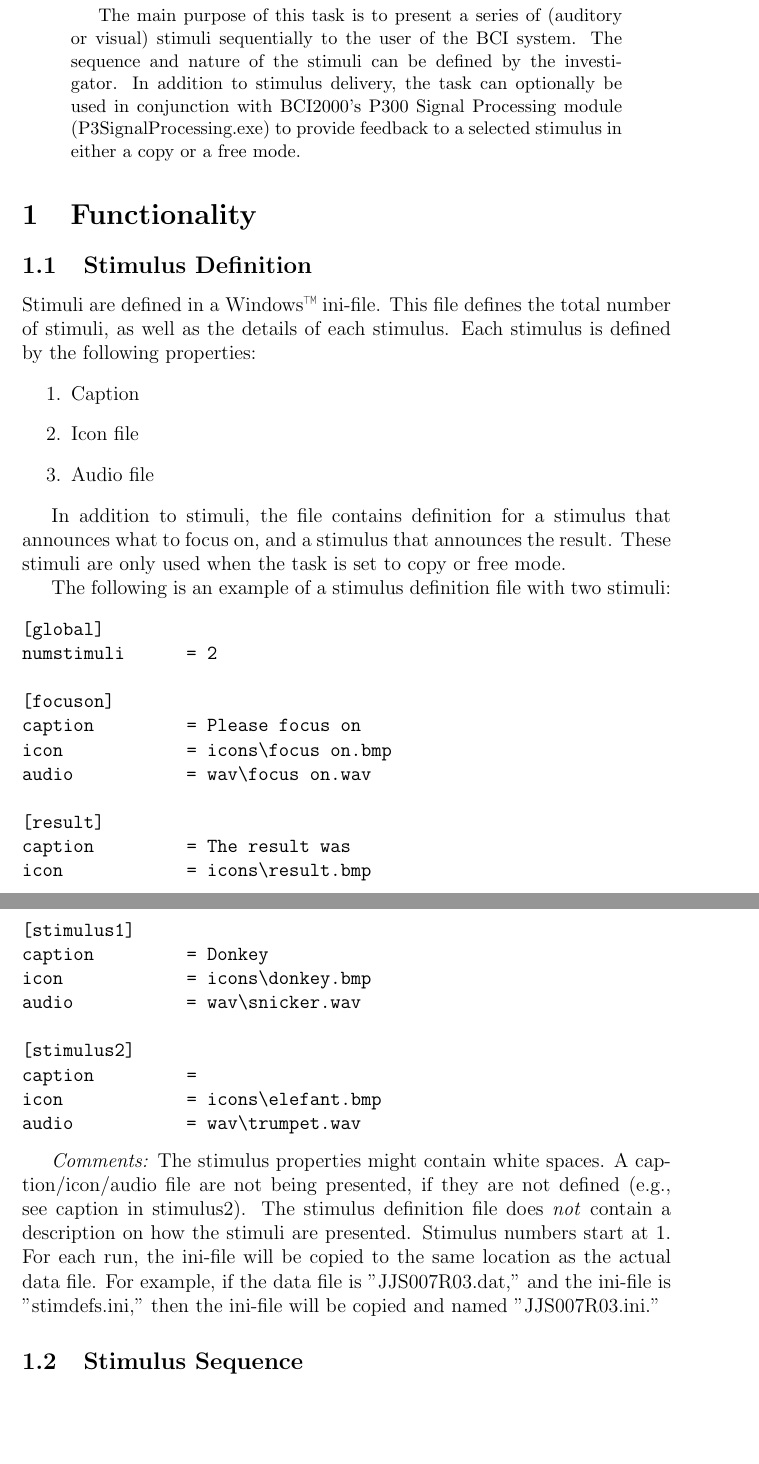
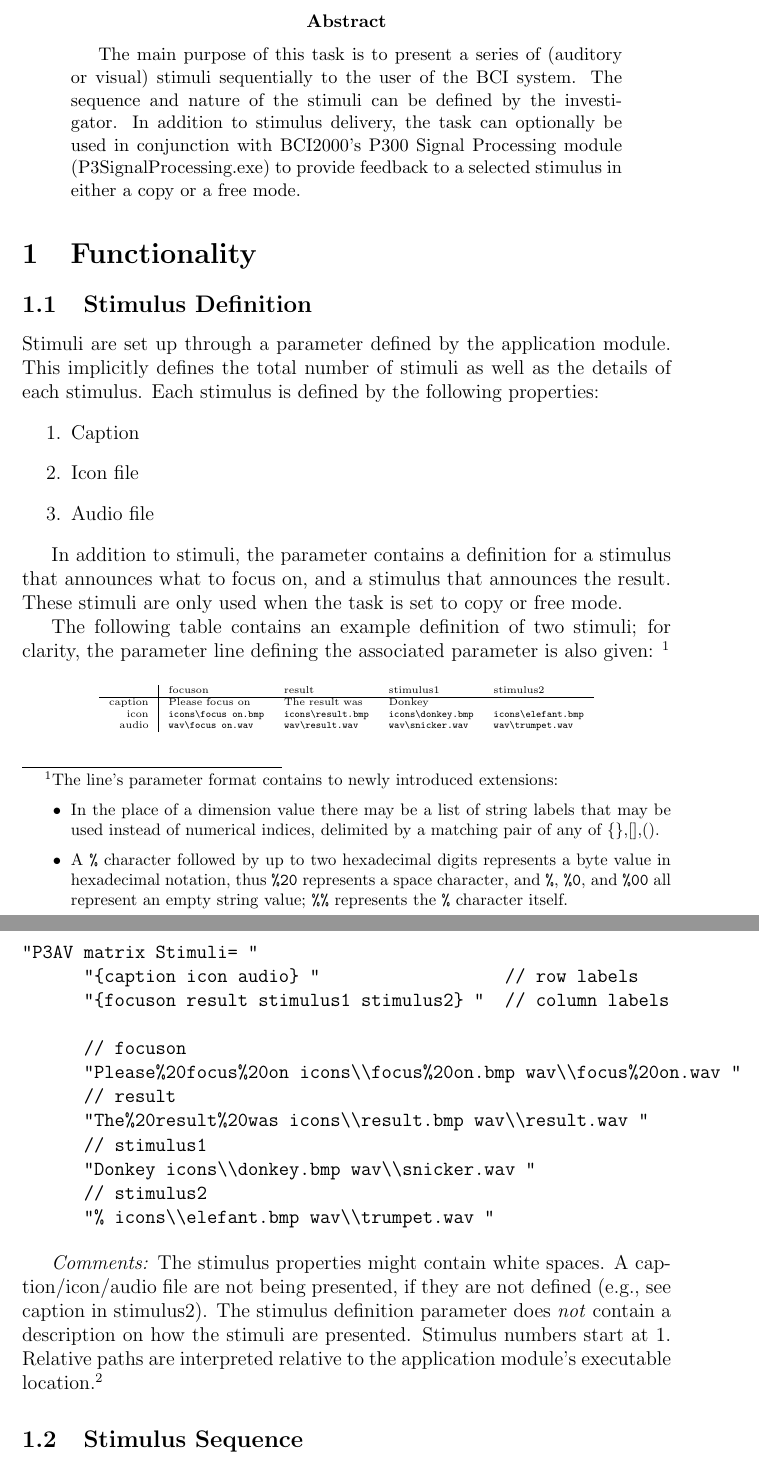
Before and after one commit to kaysoky/NeuralSystemsBCI2000, a LaTeX paper (src/Documentation/audvisP3/audvisp3.tex): two parts of pages 2 and 3 of 7, joined at a grey line, cut at the place of the change, the shorter picture padded with empty space. Compiled offline with pdfLaTeX.

Commit message:
.
git-svn-id: http://www.bci2000.org/svn/trunk@175 7ef59cdf-0624-0410-a474-e34ce222aafa

```diff
--- a/src/Documentation/audvisP3/audvisp3.tex
+++ b/src/Documentation/audvisP3/audvisp3.tex
@@ -48,52 +48,78 @@ selected stimulus in either a copy or a free mode.
 
 \subsection{Stimulus Definition}
 
-Stimuli are defined in a Windows\texttrademark{} ini-file. This file defines the
-total number of stimuli, as well as the details of each stimulus. Each
-stimulus is defined by the following properties:
+Stimuli are set up through a parameter defined by the application module. This
+implicitly defines the total number of stimuli as well as the details of each stimulus.
+Each stimulus is defined by the following properties:
 \begin{enumerate}
  \item Caption
  \item Icon file
  \item Audio file
 \end{enumerate}
 
-In addition to stimuli, the file contains definition for a stimulus that
+In addition to stimuli, the parameter contains a definition for a stimulus that
 announces what to focus on, and a stimulus that announces the result. These
 stimuli are only used when the task is set to copy or free mode.
 
-The following is an example of a stimulus definition file with two stimuli:
+The following table contains an example definition of two stimuli;
+for clarity, the parameter line defining the associated parameter is also given:
+\footnote{
+  The line's parameter format contains to newly introduced extensions:
+  \begin{itemize}
+  \item In the place of a dimension value there may be a list of string labels
+        that may be used instead of numerical indices, delimited by a matching
+        pair of any of \{\},[],().
+  \item A \texttt{\%} character followed by up to two hexadecimal digits represents
+        a byte value in hexadecimal notation, thus \texttt{\%20} represents a
+        space character, and \texttt{\%}, \texttt{\%0}, and \texttt{\%00} all
+        represent an empty string value; \texttt{\%\%} represents the \texttt{\%}
+        character itself.
+  \end{itemize}
+}
+
+\begin{center}
+\begin{tiny}
+\begin{tabular}{r|llll}
+           & focuson & result & stimulus1 & stimulus2 \\ \hline
+   caption & Please focus on
+           & The result was
+           & Donkey
+           & \\
+      icon & \verb|icons\focus on.bmp|
+           & \verb|icons\result.bmp|
+           & \verb|icons\donkey.bmp|
+           & \verb|icons\elefant.bmp|\\
+     audio & \verb|wav\focus on.wav|
+           & \verb|wav\result.wav|
+           & \verb|wav\snicker.wav|
+           & \verb|wav\trumpet.wav|\\
+\end{tabular}
+\end{tiny}
+\end{center}
+\label{tab:stimuli_example}
+
 \begin{verbatim}
-[global]
-numstimuli      = 2
+"P3AV matrix Stimuli= "
+      "{caption icon audio} "                  // row labels
+      "{focuson result stimulus1 stimulus2} "  // column labels
 
-[focuson]
-caption         = Please focus on
-icon            = icons\focus on.bmp
-audio           = wav\focus on.wav
-
-[result]
-caption         = The result was
-icon            = icons\result.bmp
-audio           = wav\result.wav
-
-[stimulus1]
-caption         = Donkey
-icon            = icons\donkey.bmp
-audio           = wav\snicker.wav
-
-[stimulus2]
-caption         =
-icon            = icons\elefant.bmp
-audio           = wav\trumpet.wav
+      // focuson
+      "Please%20focus%20on icons\\focus%20on.bmp wav\\focus%20on.wav "
+      // result
+      "The%20result%20was icons\\result.bmp wav\\result.wav "
+      // stimulus1
+      "Donkey icons\\donkey.bmp wav\\snicker.wav "
+      // stimulus2
+      "% icons\\elefant.bmp wav\\trumpet.wav "
 \end{verbatim}
 
 \emph{Comments:} The stimulus properties might contain white spaces. A
 caption/icon/audio file are not being presented, if they are not defined (e.g.,
-see caption in stimulus2). The stimulus definition file does \emph{not} contain
-a description on how the stimuli are presented. Stimulus numbers start at 1. For
-each run, the ini-file will be copied to the same location as the actual data
-file. For example, if the data file is "JJS007R03.dat," and the ini-file is
-"stimdefs.ini," then the ini-file will be copied and named "JJS007R03.ini."
+see caption in stimulus2). The stimulus definition parameter does \emph{not} contain
+a description on how the stimuli are presented. Stimulus numbers start at 1.
+Relative paths are interpreted relative to the application module's executable
+location.\footnote{Which, in general, is not the application module's
+working directory at runtime but the path portion of the first argument to \texttt{main()}.}
 
 \subsection{Stimulus Sequence}
 
```
Also changed, not shown: src/Documentation/audvisP3/audvisp3.pdf, src/Documentation/audvisP3/audvisp3.tex (58 more changed lines).
